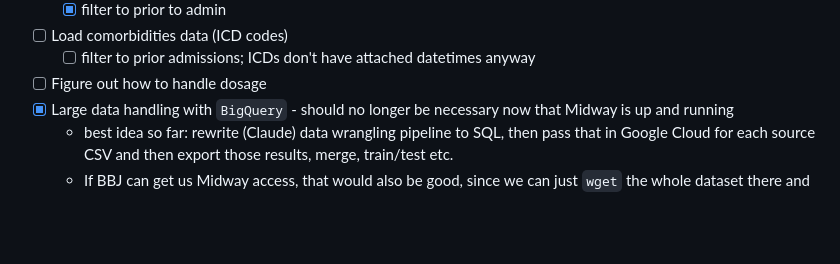
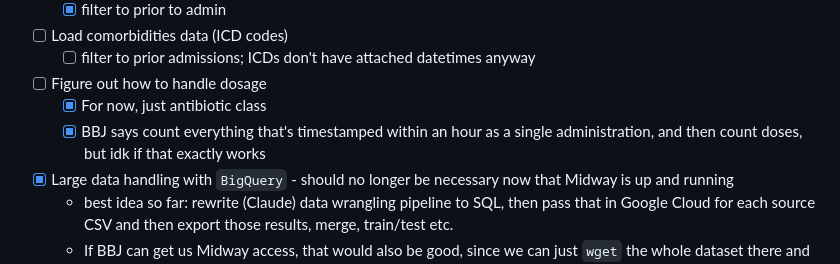
Before and after one commit to aszatrowski/predicting-cdiff, a Markdown page: README.md, the part around the change. Rendered like a GitHub page; blank space fills up the shorter version.

Commit message:
task list updates pt2

```diff
--- a/README.md
+++ b/README.md
@@ -31,6 +31,8 @@ This repository contains code for predicting *Clostridioides difficile* infectio
 - [ ] Load comorbidities data (ICD codes)
     - [ ] filter to prior admissions; ICDs don't have attached datetimes anyway
 - [ ] Figure out how to handle dosage
+     - [x] For now, just antibiotic class
+     - [x] BBJ says count everything that's timestamped within an hour as a single administration, and then count doses, but idk if that exactly works
 - [x] Large data handling with `BigQuery` - should no longer be necessary now that Midway is up and running
     - best idea so far: rewrite (Claude) data wrangling pipeline to SQL, then pass that in Google Cloud for each source CSV and then export those results, merge, train/test etc.
     - If BBJ can get us Midway access, that would also be good, since we can just `wget` the whole dataset there and train using their compute
```
